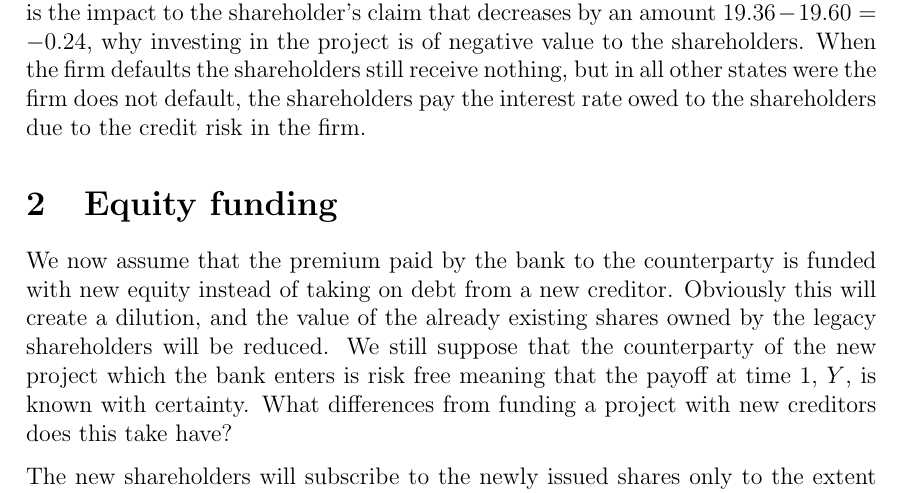
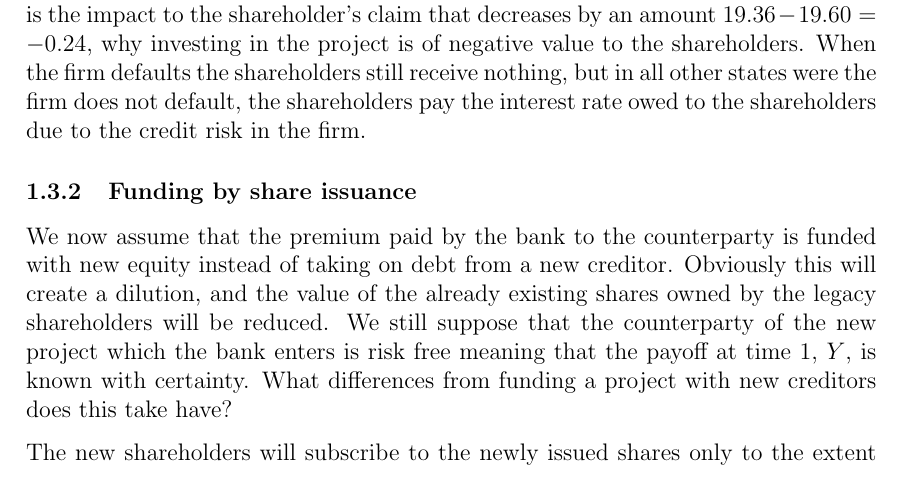
Before and after one commit to sebastianbaltser/master-thesis, a LaTeX thesis (thesis/content/single-period-model.tex): part of page 4 of 5, cut so that both start at the same text. Compiled offline with pdfLaTeX.

Commit message:
Rename section

```diff
--- a/thesis/content/single-period-model.tex
+++ b/thesis/content/single-period-model.tex
@@ -119,7 +119,7 @@
 
         Investing in the project increases the present value of the firm's assets by $106.30 - 96.40 = 9.90$, which, not surprisingly, is the value of the the project. More interesting is the impact to the shareholder's claim that decreases by an amount $19.36 - 19.60 = -0.24$, why investing in the project is of negative value to the shareholders. When the firm defaults the shareholders still receive nothing, but in all other states were the firm does not default, the shareholders pay the interest rate owed to the shareholders due to the credit risk in the firm.
 
-    \section{Equity funding}
+    \subsubsection{Funding by share issuance}
         We now assume that the premium paid by the bank to the counterparty is funded with new equity instead of taking on debt from a new creditor. Obviously this will create a dilution, and the value of the already existing shares owned by the legacy shareholders will be reduced. We still suppose that the counterparty of the new project which the bank enters is risk free meaning that the payoff at time 1, $Y$, is known with certainty. What differences from funding a project with new creditors does this take have?
 
         The new shareholders will subscribe to the newly issued shares only to the extent that the investment has a net present value of zero, paying an amount equal to the premium of the derivative, $\pi(Y)$:
```
